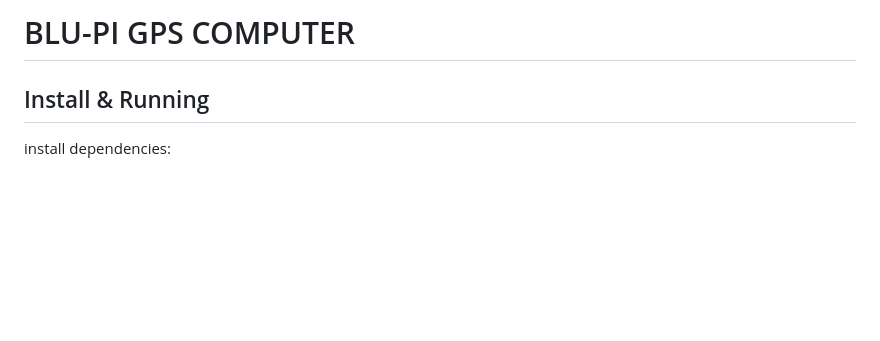
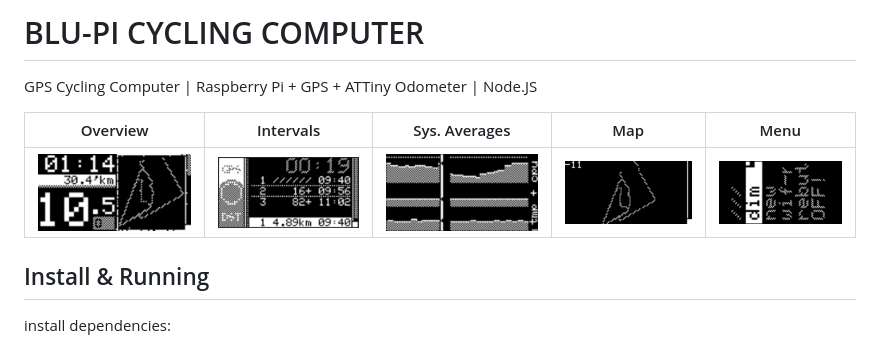
Before and after one commit to pcostantini/blu-pi, a Markdown page: README.md, the part around the change. Drawn GitHub-style; pictures changed too: img/display-averages-cpu.png (added), img/display-intervals.png (added), img/display-map.png (added); blank space fills up the shorter version.

Commit message:
# display screenshots

```diff
--- a/README.md
+++ b/README.md
@@ -1,4 +1,11 @@
-# BLU-PI GPS COMPUTER
+# BLU-PI CYCLING COMPUTER
+
+GPS Cycling Computer |  Raspberry Pi + GPS + ATTiny Odometer | Node.JS
+
+| Overview | Intervals | Sys. Averages | Map | Menu |
+| -------- | --------- | ------------- | --- | ---- |
+| ![Overview Display](./img/display-overview.png) | ![Intervals Display](./img/display-intervals.png) | ![Sys. Averages Display](./img/display-averages-cpu.png) | ![Map Display](./img/display-map.png) | ![Menu Display](./img/display-menu.png) |
+
 
 ## Install & Running
 
```
